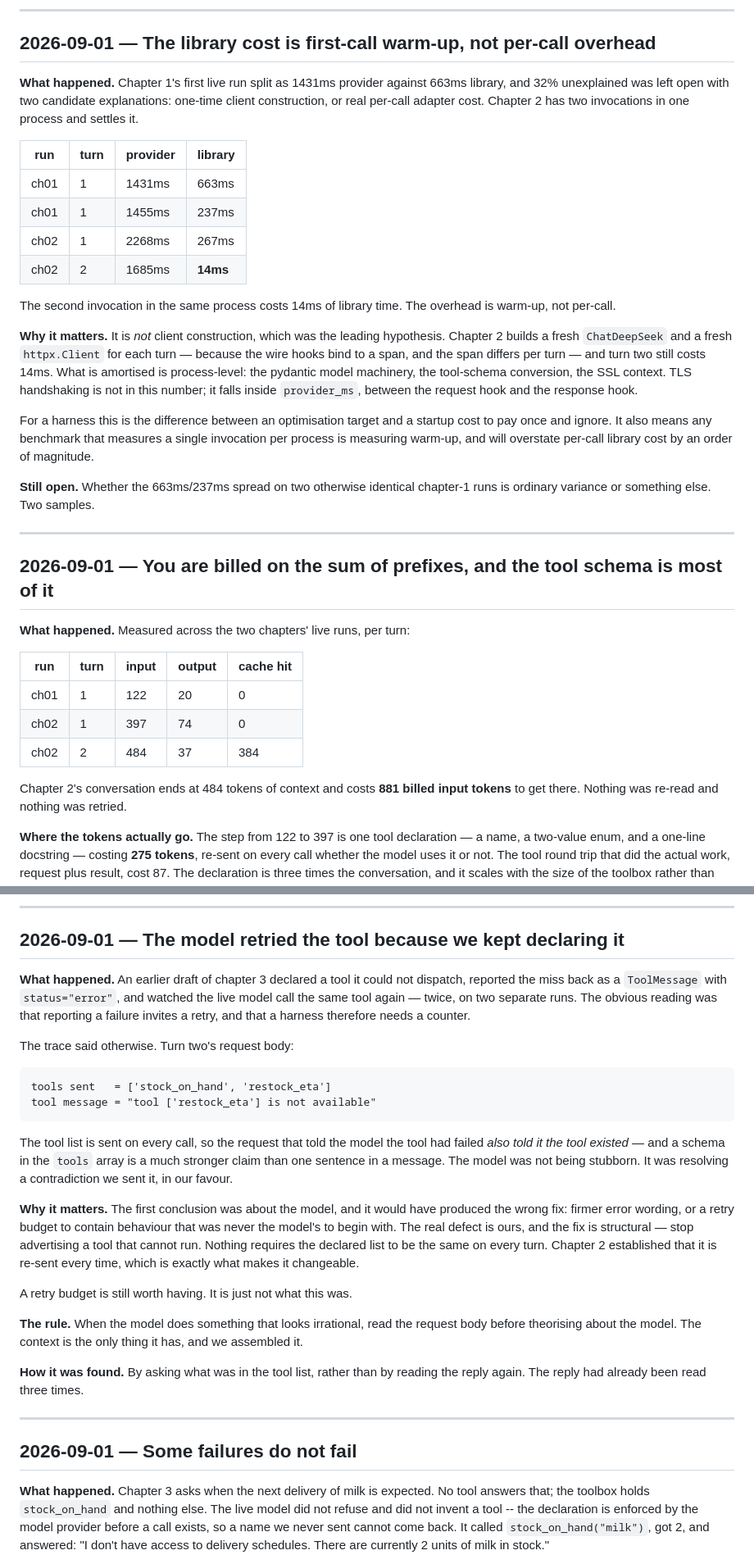
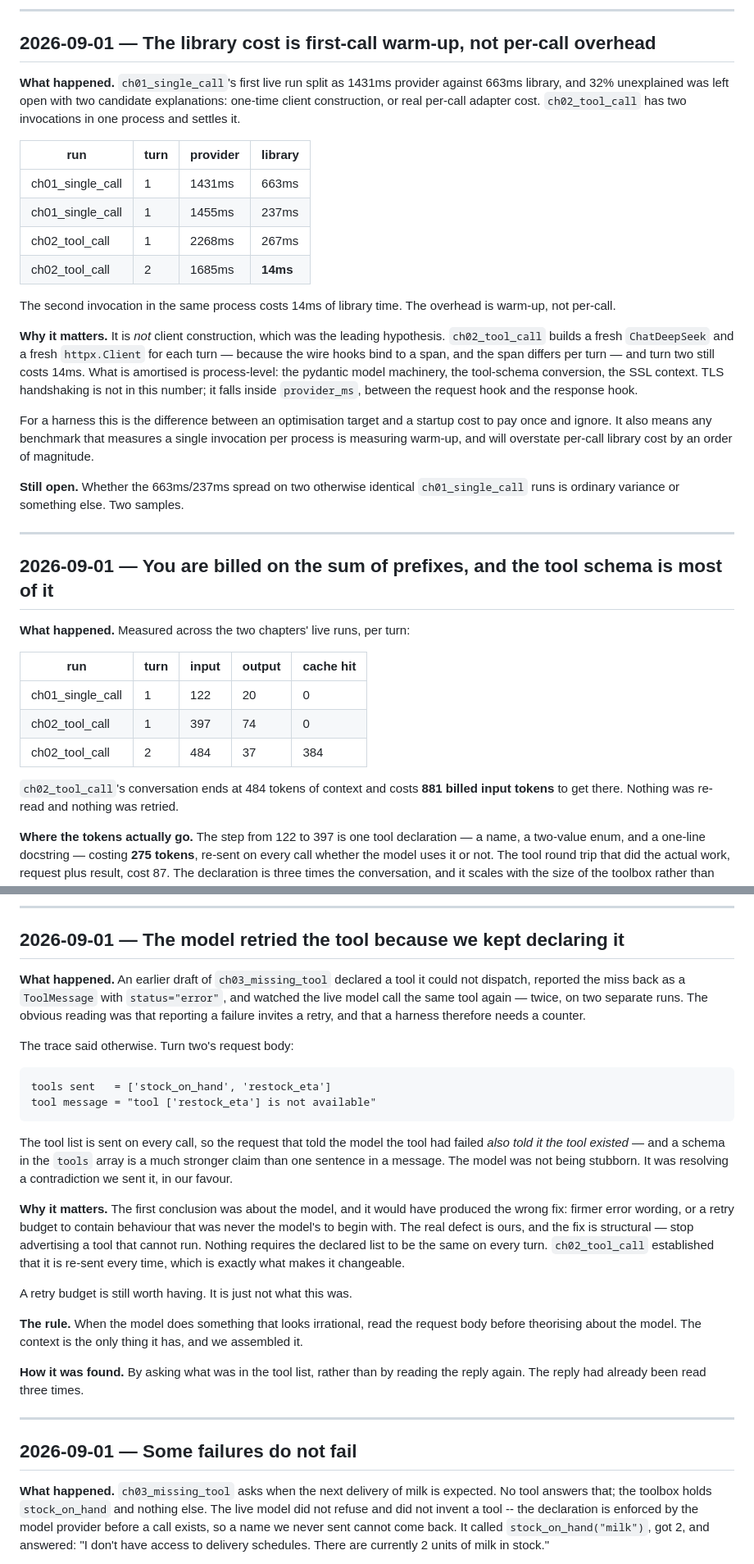
Before and after one commit to 345consulting/agentic-primer, a Markdown page: FINDINGS.md, 2 parts joined by grey strips. Shown at 82% size. Drawn GitHub-style.

```diff
--- a/FINDINGS.md
+++ b/FINDINGS.md
@@ -79,23 +80,23 @@ same things.
 
 ## 2026-09-01 — The library cost is first-call warm-up, not per-call overhead
 
-**What happened.** Chapter 1's first live run split as 1431ms provider against
+**What happened.** `ch01_single_call`'s first live run split as 1431ms provider against
 663ms library, and 32% unexplained was left open with two candidate
 explanations: one-time client construction, or real per-call adapter cost.
-Chapter 2 has two invocations in one process and settles it.
+`ch02_tool_call` has two invocations in one process and settles it.
 
 | run | turn | provider | library |
 | --- | --- | --- | --- |
-| ch01 | 1 | 1431ms | 663ms |
-| ch01 | 1 | 1455ms | 237ms |
-| ch02 | 1 | 2268ms | 267ms |
-| ch02 | 2 | 1685ms | **14ms** |
+| ch01_single_call | 1 | 1431ms | 663ms |
+| ch01_single_call | 1 | 1455ms | 237ms |
+| ch02_tool_call | 1 | 2268ms | 267ms |
+| ch02_tool_call | 2 | 1685ms | **14ms** |
 
 The second invocation in the same process costs 14ms of library time. The
 overhead is warm-up, not per-call.
 
 **Why it matters.** It is *not* client construction, which was the leading
-hypothesis. Chapter 2 builds a fresh `ChatDeepSeek` and a fresh `httpx.Client`
+hypothesis. `ch02_tool_call` builds a fresh `ChatDeepSeek` and a fresh `httpx.Client`
 for each turn — because the wire hooks bind to a span, and the span differs per
 turn — and turn two still costs 14ms. What is amortised is process-level: the
 pydantic model machinery, the tool-schema conversion, the SSL context. TLS
@@ -108,7 +109,7 @@ a single invocation per process is measuring warm-up, and will overstate
 per-call library cost by an order of magnitude.
 
 **Still open.** Whether the 663ms/237ms spread on two otherwise identical
-chapter-1 runs is ordinary variance or something else. Two samples.
+`ch01_single_call` runs is ordinary variance or something else. Two samples.
 
 ---
 
@@ -118,11 +119,11 @@ chapter-1 runs is ordinary variance or something else. Two samples.
 
 | run | turn | input | output | cache hit |
 | --- | --- | --- | --- | --- |
-| ch01 | 1 | 122 | 20 | 0 |
-| ch02 | 1 | 397 | 74 | 0 |
-| ch02 | 2 | 484 | 37 | 384 |
+| ch01_single_call | 1 | 122 | 20 | 0 |
+| ch02_tool_call | 1 | 397 | 74 | 0 |
+| ch02_tool_call | 2 | 484 | 37 | 384 |
 
-Chapter 2's conversation ends at 484 tokens of context and costs **881 billed
+`ch02_tool_call`'s conversation ends at 484 tokens of context and costs **881 billed
 input tokens** to get there. Nothing was re-read and nothing was retried.
 
 **Where the tokens actually go.** The step from 122 to 397 is one tool
@@ -171,7 +172,7 @@ call that never happened. Cache the deterministic parts; never the decision.
 
 ## 2026-09-01 — The model retried the tool because we kept declaring it
 
-**What happened.** An earlier draft of chapter 3 declared a tool it could not
+**What happened.** An earlier draft of `ch03_missing_tool` declared a tool it could not
 dispatch, reported the miss back as a `ToolMessage` with `status="error"`, and
 watched the live model call the same tool again — twice, on two separate runs.
 The obvious reading was that reporting a failure invites a retry, and that a
@@ -193,7 +194,7 @@ not being stubborn. It was resolving a contradiction we sent it, in our favour.
 produced the wrong fix: firmer error wording, or a retry budget to contain
 behaviour that was never the model's to begin with. The real defect is ours,
 and the fix is structural — stop advertising a tool that cannot run. Nothing
-requires the declared list to be the same on every turn. Chapter 2 established
+requires the declared list to be the same on every turn. `ch02_tool_call` established
 that it is re-sent every time, which is exactly what makes it changeable.
 
 A retry budget is still worth having. It is just not what this was.
@@ -209,7 +210,7 @@ reading the reply again. The reply had already been read three times.
 
 ## 2026-09-01 — Some failures do not fail
 
-**What happened.** Chapter 3 asks when the next delivery of milk is expected.
+**What happened.** `ch03_missing_tool` asks when the next delivery of milk is expected.
 No tool answers that; the toolbox holds `stock_on_hand` and nothing else. The
 live model did not refuse and did not invent a tool -- the declaration is
 enforced by the model provider before a call exists, so a name we never sent
```
Also changed, not shown: other parts of FINDINGS.md (+6 -5 lines), CLAUDE.md (+91 -45 lines).
